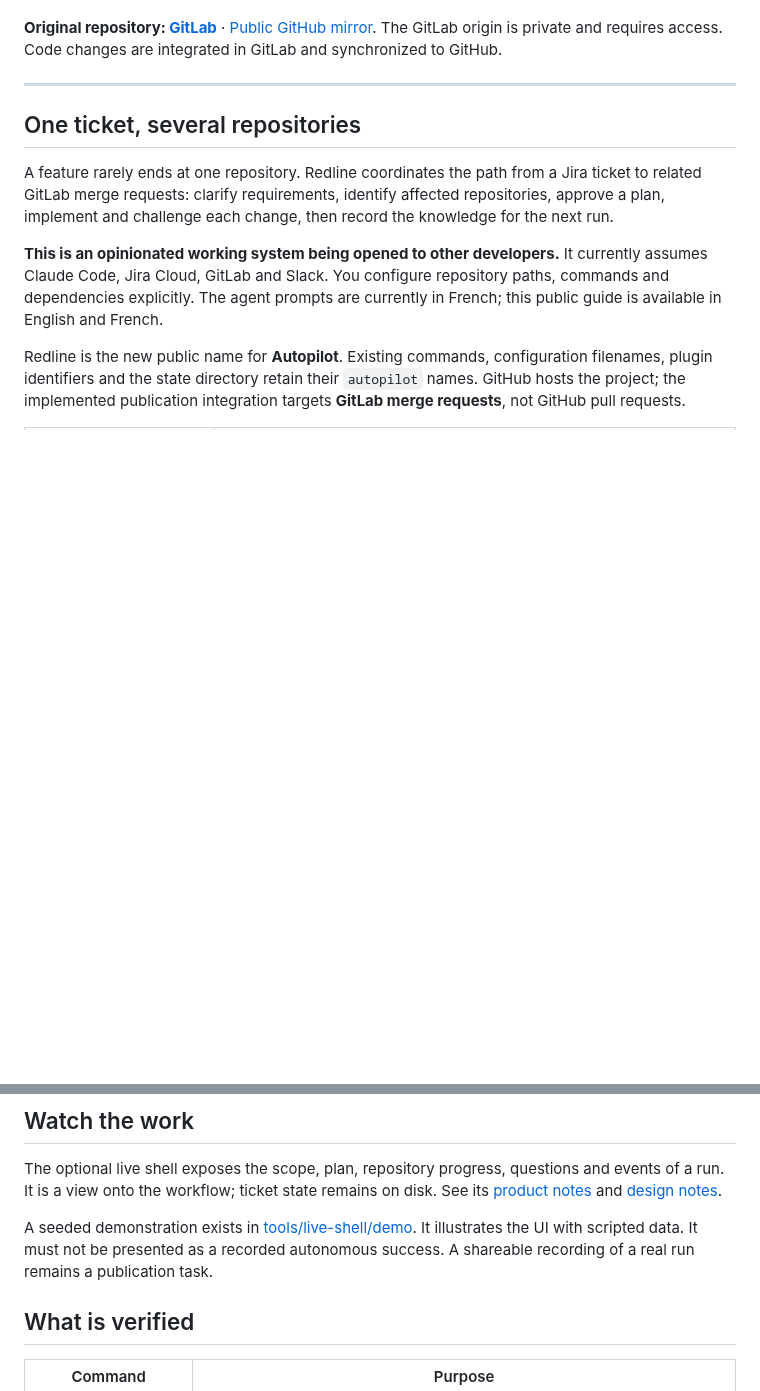
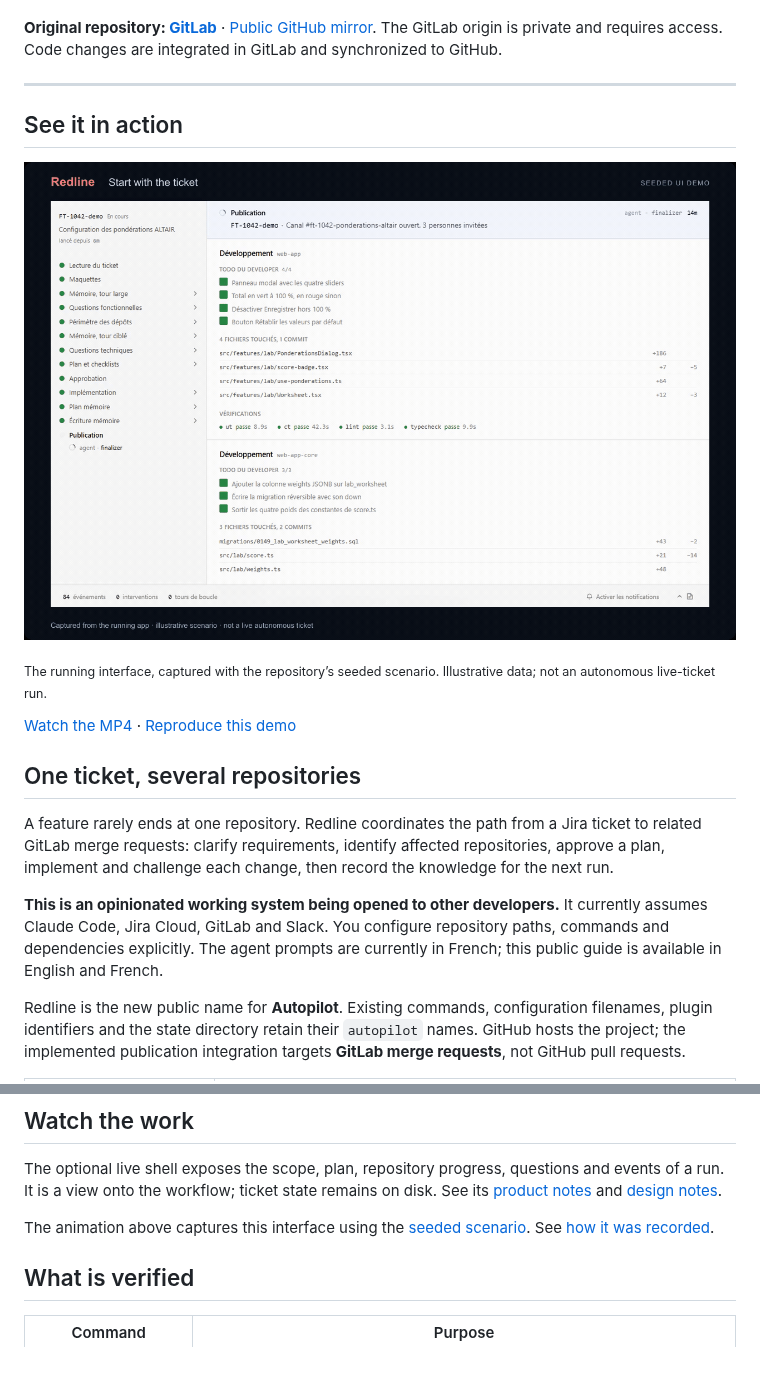
Before and after one commit to elie-laloum/redline, a Markdown page: README.md, 2 parts joined by grey strips. Rendered like a GitHub page; pictures changed too: assets/demo.gif (added); blank space fills up the shorter version.

```diff
--- a/README.md
+++ b/README.md
@@ -11,6 +11,14 @@
 **Original repository: [GitLab](https://gitlab.elielaloum.com/elielaloum/redline)** · [Public GitHub mirror](https://github.com/elie-laloum/redline). The GitLab origin is private and requires access. Code changes are integrated in GitLab and synchronized to GitHub.
 
 ---
+
+## See it in action
+
+<a href="assets/demo.mp4"><img src="assets/demo.gif" alt="Redline — recorded demonstration" width="100%"></a>
+
+<sub>The running interface, captured with the repository’s seeded scenario. Illustrative data; not an autonomous live-ticket run.</sub>
+
+[Watch the MP4](assets/demo.mp4) · [Reproduce this demo](docs/demo.md)
 
 ## One ticket, several repositories
 
@@ -77,7 +85,7 @@ An existing ticket state is resumed. Use Claude Code's skill discovery to check
 
 The optional live shell exposes the scope, plan, repository progress, questions and events of a run. It is a view onto the workflow; ticket state remains on disk. See its [product notes](tools/live-shell/PRODUCT.md) and [design notes](tools/live-shell/DESIGN.md).
 
-A seeded demonstration exists in [tools/live-shell/demo](tools/live-shell/demo). It illustrates the UI with scripted data. It must not be presented as a recorded autonomous success. A shareable recording of a real run remains a publication task.
+The animation above captures this interface using the [seeded scenario](tools/live-shell/demo). See [how it was recorded](docs/demo.md).
 
 ## What is verified
 
```
Also changed, not shown: README.fr.md (+9 -1 lines), docs/demo.md (added, +17 -0 lines), assets/hero.png, 3 other files.
